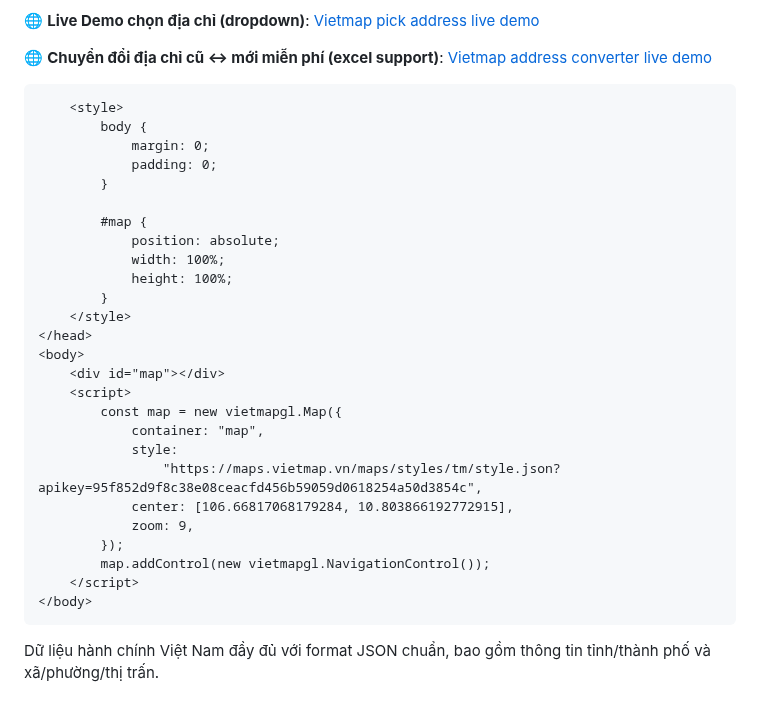
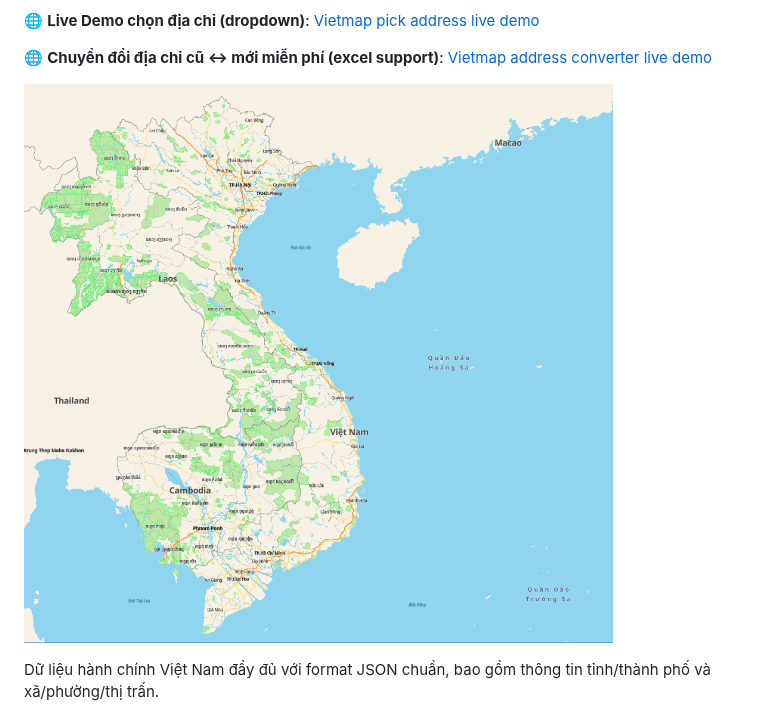
Before and after one commit to vietmap-company/vietnam_administrative_address, a Markdown page: README.md, the part around the change. GitHub-like rendering.

Commit message:
feat: update README.md

```diff
--- a/README.md
+++ b/README.md
@@ -14,45 +14,7 @@
 
 🌐 **Chuyển đổi địa chỉ cũ <-> mới miễn phí (excel support)**: [Vietmap address converter live demo](https://tools.vietmap.vn/staging/convert-address)
 
-<div>
-<!DOCTYPE html>
-<html lang="en">
-	<head>
-		<meta charset="UTF-8" />
-		<meta name="viewport" content="width=device-width, initial-scale=1.0" />
-		<title>Map</title>
-		<link rel='stylesheet' href='https://unpkg.com/@vietmap/vietmap-gl-js@6.0.1/dist/vietmap-gl.css' />
-		<script src='https://unpkg.com/@vietmap/vietmap-gl-js@6.0.1/dist/vietmap-gl.js'></script>
-
-		<style>
-			body {
-				margin: 0;
-				padding: 0;
-			}
-
-			#map {
-				position: absolute;
-				width: 100%;
-				height: 100%;
-			}
-		</style>
-	</head>
-	<body>
-		<div id="map"></div>
-		<script>
-			const map = new vietmapgl.Map({
-				container: "map",
-				style:
-					"https://maps.vietmap.vn/maps/styles/tm/style.json?apikey=95f852d9f8c38e08ceacfd456b59059d0618254a50d3854c",
-				center: [106.66817068179284, 10.803866192772915],
-				zoom: 9,
-			});
-			map.addControl(new vietmapgl.NavigationControl());
-		</script>
-	</body>
- </html>
-</div>
-
+![New Administrative Map of Vietnam](./images/new_boundary.png)
 
 Dữ liệu hành chính Việt Nam đầy đủ với format JSON chuẩn, bao gồm thông tin tỉnh/thành phố và xã/phường/thị trấn.
 
```
